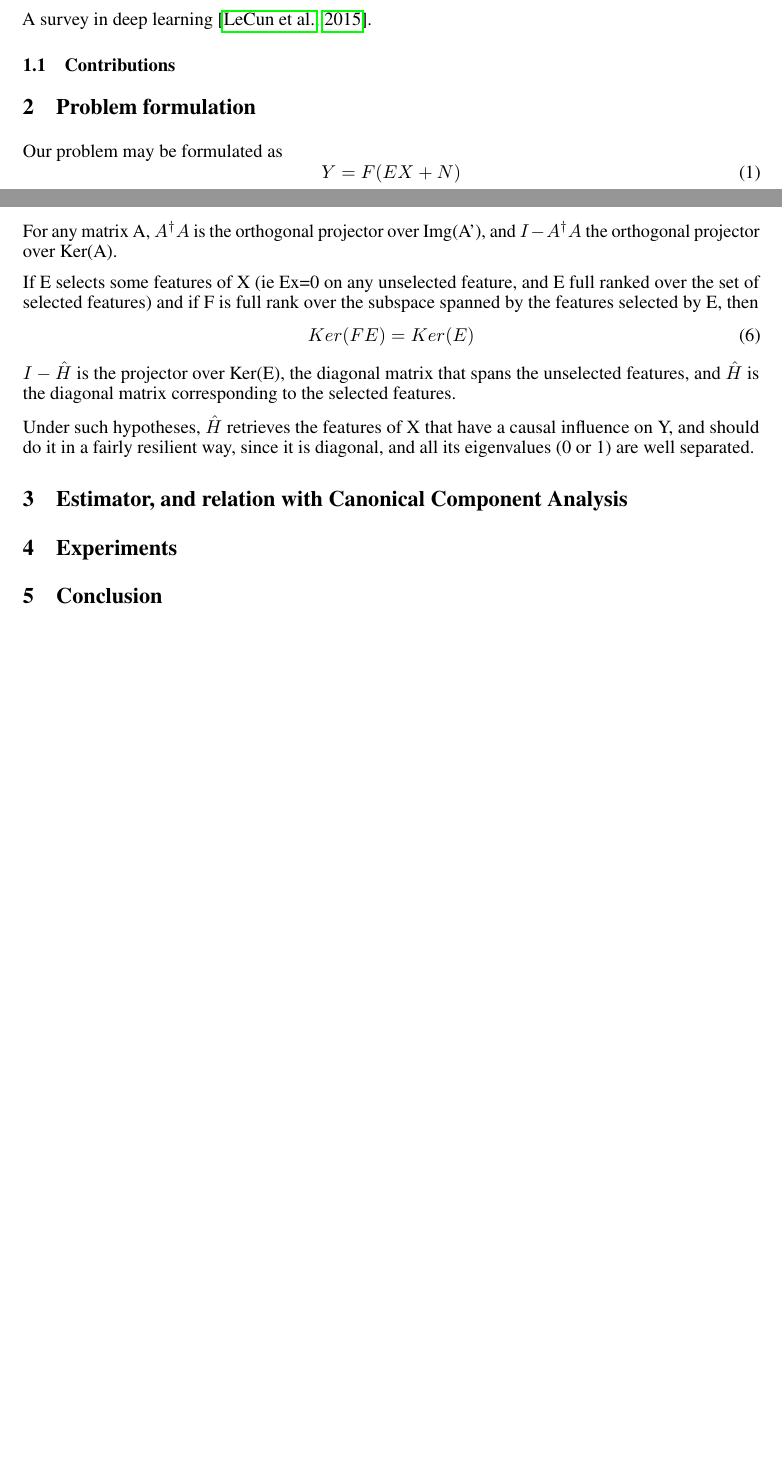
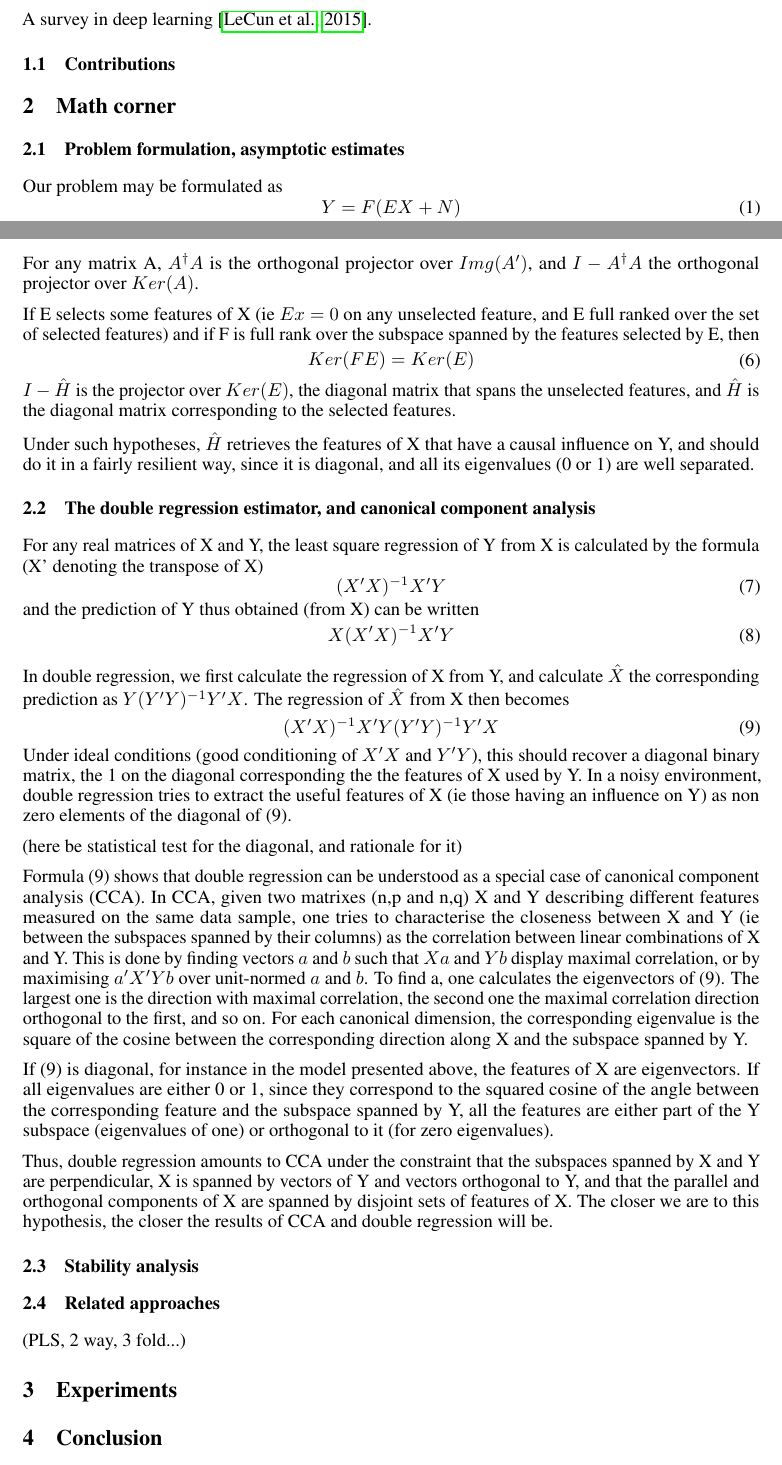
Before and after one commit to kingjr/b2b, a LaTeX paper (paper/paper.tex): two parts of pages 1 and 2 of 3, joined at a grey line, cut so that both start at the same text. Compiled offline with pdfLaTeX.

Commit message:
Added maths 2: estimator and CCA

```diff
--- a/paper/paper.tex
+++ b/paper/paper.tex
@@ -43,7 +43,10 @@ A survey in deep learning \citep{deep_learning_nature}.
 
 \subsection{Contributions}
 
-\section{Problem formulation}
+\section{Math corner}
+
+\subsection{Problem formulation, asymptotic estimates}
+
 Our problem may be formulated as
 \begin{equation}
     Y = F(EX + N)
@@ -76,27 +79,63 @@ The second regression is from X to the predicted value of X in the above, or $\h
 \end{aligned}
 \end{equation}
 
-Therefore, under the hypothese that N is centred, our regression method estimates
+Therefore, under the hypothesis that N is centred, our regression method estimates
 \begin{equation}
 \begin{aligned}
 \hat H =(FE)^{\dagger}(FE)
 \end{aligned}
 \end{equation}
 
-For any matrix A, $A^\dagger A$ is the orthogonal projector over Img(A'), and $I-A^\dagger A$ the orthogonal projector over Ker(A).
+For any matrix A, $A^\dagger A$ is the orthogonal projector over $Img(A')$, and $I-A^\dagger A$ the orthogonal projector over $Ker(A)$.
 
-If E selects some features of X (ie Ex=0 on any unselected feature, and E full ranked over the set of selected features) and if F is full rank over the subspace spanned by the features selected by E, then
+If E selects some features of X (ie $Ex=0$ on any unselected feature, and E full ranked over the set of selected features) and if F is full rank over the subspace spanned by the features selected by E, then
 \begin{equation}
 \begin{aligned}
 Ker(FE) = Ker(E)
 \end{aligned}
 \end{equation}
-$I - \hat H$ is the projector over Ker(E), the diagonal matrix that spans the unselected features, and $\hat H$ is the diagonal matrix corresponding to the selected features.
+$I - \hat H$ is the projector over $Ker(E)$, the diagonal matrix that spans the unselected features, and $\hat H$ is the diagonal matrix corresponding to the selected features.
 
 Under such hypotheses, $\hat H$ retrieves the features of X that have a causal influence on Y, and should do it in a fairly resilient way, since it is diagonal, and all its eigenvalues (0 or 1) are well separated.
 
-\section{Estimator, and relation with Canonical Component Analysis}
+\subsection{The double regression estimator, and canonical component analysis}
 
+For any real matrices of X and Y, the least square regression of Y from X is calculated by the formula (X' denoting the transpose of X)
+\begin{equation}
+\begin{aligned}
+(X'X)^{-1} X'Y
+\end{aligned}
+\end{equation}
+and the prediction of Y thus obtained (from X) can be written
+\begin{equation}
+\begin{aligned}
+X(X'X)^{-1} X'Y
+\end{aligned}
+\end{equation}
+
+In double regression, we first calculate the regression of X from Y, and calculate $\hat X$ the corresponding prediction as $Y(Y'Y)^{-1} Y'X$. The regression of $\hat X$ from X then becomes
+\begin{equation}
+\begin{aligned}
+(X'X)^{-1} X'Y(Y'Y)^{-1} Y'X
+\end{aligned}
+\end{equation}
+Under ideal conditions (good conditioning of $X'X$ and $Y'Y$), this should recover a diagonal binary matrix, the 1 on the diagonal corresponding the the features of X used by Y. In a noisy environment, double regression tries to extract the useful features of X (ie those having an influence on Y) as non zero elements of the diagonal of (9).
+
+
+(here be statistical test for the diagonal, and rationale for it)
+
+
+
+Formula (9) shows that double regression can be understood as a special case of canonical component analysis (CCA). In CCA, given two matrixes (n,p and n,q) X and Y describing different features measured on the same data sample, one tries to characterise the closeness between X and Y (ie between the subspaces spanned by their columns) as the correlation between linear combinations of X and Y. This is done by finding vectors $a$ and $b$ such that $Xa$ and $Yb$ display maximal correlation, or by maximising $a'X'Yb$ over unit-normed $a$ and $b$. To find a, one calculates the eigenvectors of (9). The largest one is the direction with maximal correlation, the second one the maximal correlation direction orthogonal to the first, and so on. For each canonical dimension, the corresponding eigenvalue is the square of the cosine between the corresponding direction along X and the subspace spanned by Y.
+
+If (9) is diagonal, for instance in the model presented above, the features of X are eigenvectors. If all eigenvalues are either 0 or 1, since they correspond to the squared cosine of the angle between the corresponding feature and the subspace spanned by Y, all the features are either part of the Y subspace (eigenvalues of one) or orthogonal to it (for zero eigenvalues).
+
+Thus, double regression amounts to CCA under the constraint that the subspaces spanned by X and Y are perpendicular, X is spanned by vectors of Y and vectors orthogonal to Y, and that the parallel and orthogonal components of X are spanned by disjoint sets of features of X. The closer we are to this hypothesis, the closer the results of CCA and double regression will be.
+
+\subsection{Stability analysis}
+
+\subsection{Related approaches}
+(PLS, 2 way, 3 fold...)
 
 \section{Experiments}
 
```
